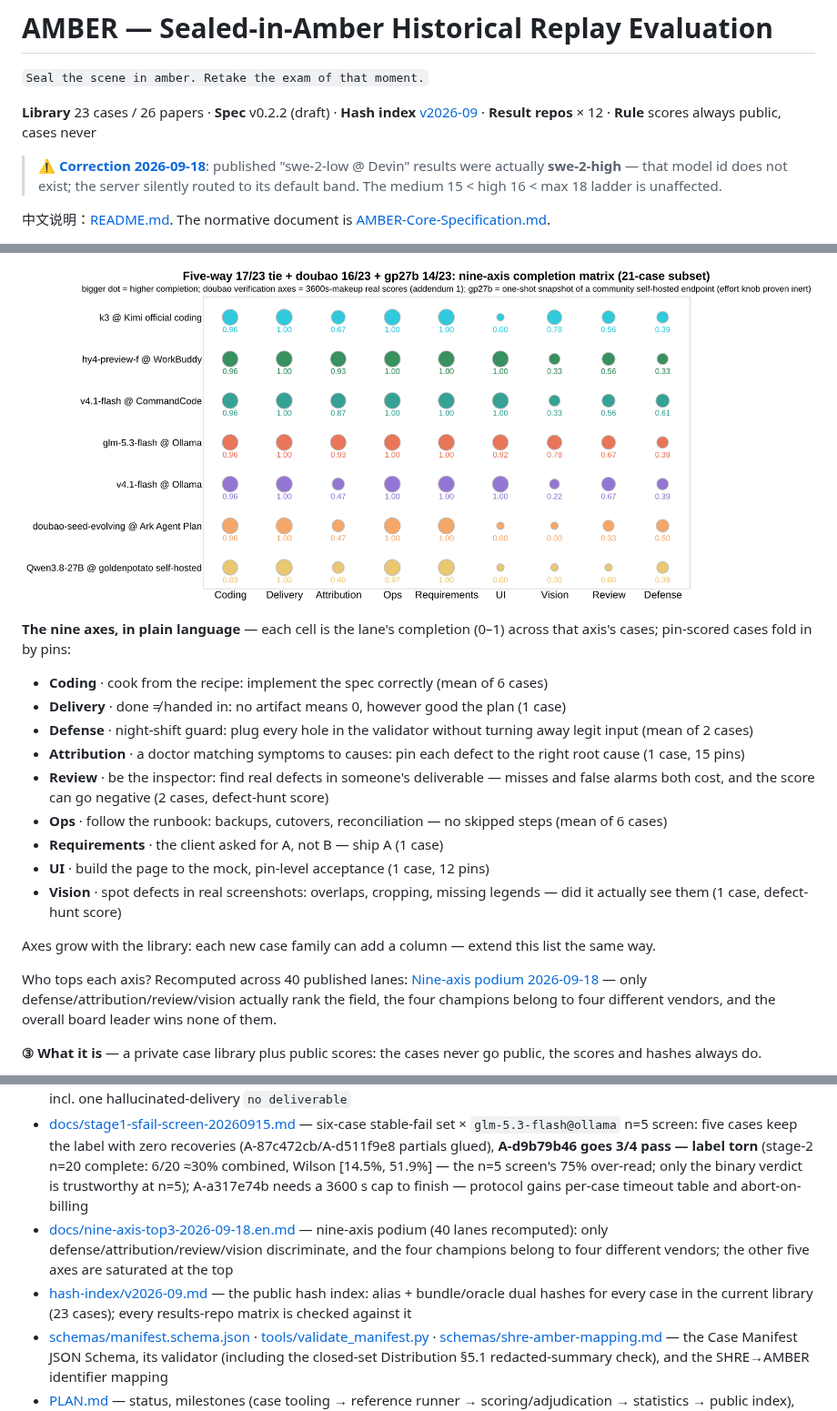
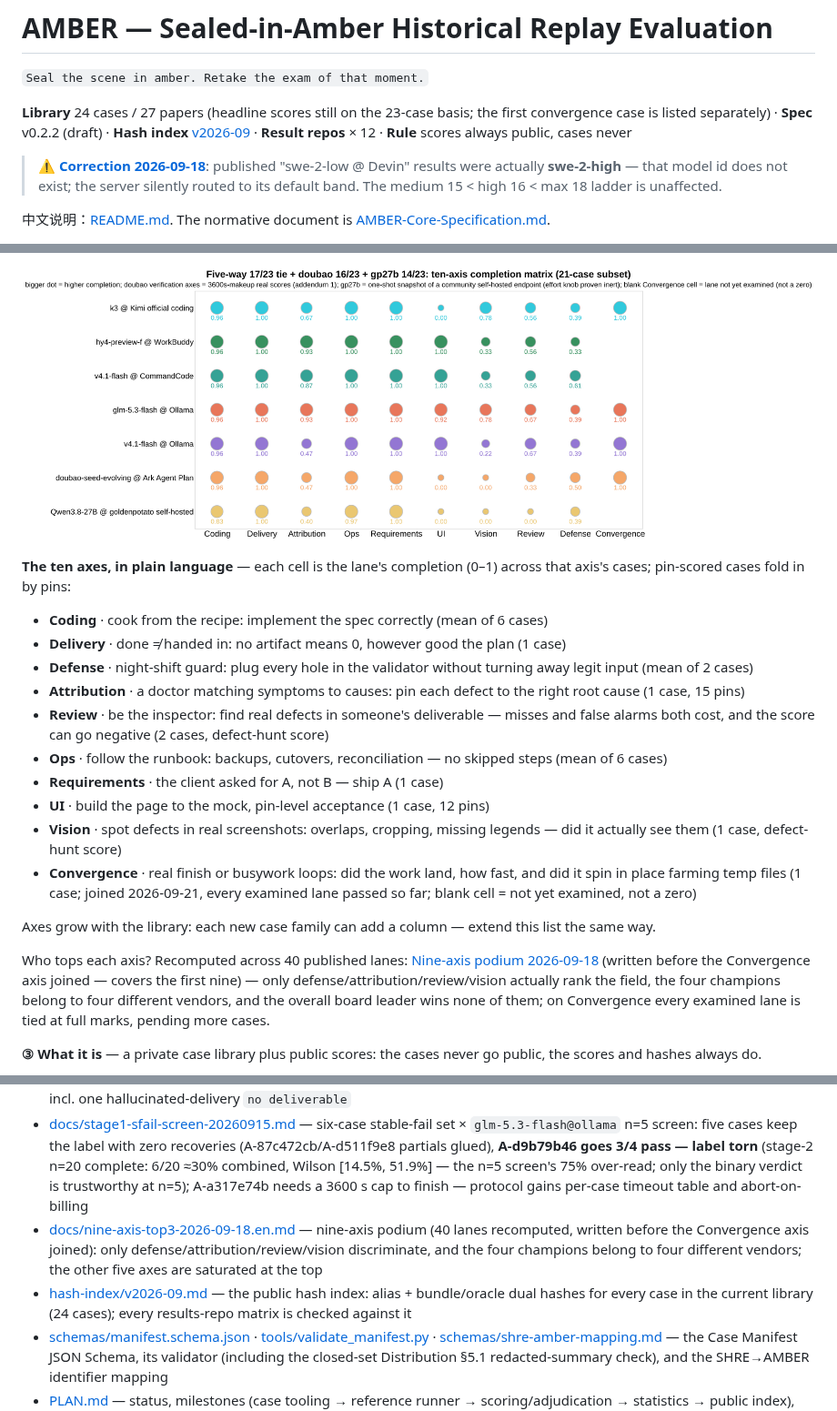
Before and after one commit to getaskclaw/amber, a Markdown page: README.en.md, 3 parts joined by grey strips. Shown at 91% size. Drawn GitHub-style; pictures changed too: docs/images/completion-matrix-7way.en.png.

Commit message:
ten axes: convergence axis (A-3f2a9cdd) joins README + completion matrix; library 24 cases/27 papers

```diff
--- a/README.en.md
+++ b/README.en.md
@@ -2,7 +2,7 @@
 
 `Seal the scene in amber. Retake the exam of that moment.`
 
-**Library** 23 cases / 26 papers · **Spec** v0.2.2 (draft) · **Hash index** [v2026-09](hash-index/v2026-09.md) · **Result repos** × 12 · **Rule** scores always public, cases never
+**Library** 24 cases / 27 papers (headline scores still on the 23-case basis; the first convergence case is listed separately) · **Spec** v0.2.2 (draft) · **Hash index** [v2026-09](hash-index/v2026-09.md) · **Result repos** × 12 · **Rule** scores always public, cases never
 
 > ⚠️ **[Correction 2026-09-18](docs/corrections-2026-09-18.en.md)**: published "swe-2-low @ Devin" results were actually **swe-2-high** — that model id does not exist; the server silently routed to its default band. The medium 15 < high 16 < max 18 ladder is unaffected.
 
@@ -22,7 +22,7 @@ A formal evaluation method. Take a **real, auditable** historical incident and r
 
-![Completion matrix, five-way 17/23 tie + doubao 16/23 + gp27b 14/23](docs/images/completion-matrix-7way.en.png?v=20260918)
+![Completion matrix, five-way 17/23 tie + doubao 16/23 + gp27b 14/23](docs/images/completion-matrix-7way.en.png?v=20260921)
 
-**The nine axes, in plain language** — each cell is the lane's completion (0–1) across that axis's cases; pin-scored cases fold in by pins:
+**The ten axes, in plain language** — each cell is the lane's completion (0–1) across that axis's cases; pin-scored cases fold in by pins:
 
 - **Coding** · cook from the recipe: implement the spec correctly (mean of 6 cases)
 - **Delivery** · done ≠ handed in: no artifact means 0, however good the plan (1 case)
@@ -33,10 +33,11 @@ A formal evaluation method. Take a **real, auditable** historical incident and r
 - **Requirements** · the client asked for A, not B — ship A (1 case)
 - **UI** · build the page to the mock, pin-level acceptance (1 case, 12 pins)
 - **Vision** · spot defects in real screenshots: overlaps, cropping, missing legends — did it actually see them (1 case, defect-hunt score)
+- **Convergence** · real finish or busywork loops: did the work land, how fast, and did it spin in place farming temp files (1 case; joined 2026-09-21, every examined lane passed so far; blank cell = not yet examined, not a zero)
 
 Axes grow with the library: each new case family can add a column — extend this list the same way.
 
-Who tops each axis? Recomputed across 40 published lanes: [Nine-axis podium 2026-09-18](docs/nine-axis-top3-2026-09-18.en.md) — only defense/attribution/review/vision actually rank the field, the four champions belong to four different vendors, and the overall board leader wins none of them.
+Who tops each axis? Recomputed across 40 published lanes: [Nine-axis podium 2026-09-18](docs/nine-axis-top3-2026-09-18.en.md) (written before the Convergence axis joined — covers the first nine) — only defense/attribution/review/vision actually rank the field, the four champions belong to four different vendors, and the overall board leader wins none of them; on Convergence every examined lane is tied at full marks, pending more cases.
 
 **③ What it is** — a private case library plus public scores: the cases never go public, the scores and hashes always do.
 
@@ -104,8 +105,8 @@ Exit codes: **0** valid; **1** invalid (schema, closed-set, or cross-field viola
 - [docs/stage1-v001-screen-20260915.md](docs/stage1-v001-screen-20260915.md) — first designed-stability dataset: `A-ea80d793` × `glm-5.3-flash@ollama` n=20 same-arm repeats, 8/20 pass (~40%, verdict discipline stable 20/20) — boundary-margin cases must report score distributions, not binary flips
 - [docs/stage1-reqdrift-screen-20260915.md](docs/stage1-reqdrift-screen-20260915.md) — `A-0676097b` × `luna-high` n=5 case attempts: 3/5 pass; the r3 regression reproduces twice in one sitting on the same two variants (names private) — an escalation-classification boundary case, incl. one hallucinated-delivery `no deliverable`
 - [docs/stage1-sfail-screen-20260915.md](docs/stage1-sfail-screen-20260915.md) — six-case stable-fail set × `glm-5.3-flash@ollama` n=5 screen: five cases keep the label with zero recoveries (A-87c472cb/A-d511f9e8 partials glued), **A-d9b79b46 goes 3/4 pass — label torn** (stage-2 n=20 complete: 6/20 ≈30% combined, Wilson [14.5%, 51.9%] — the n=5 screen's 75% over-read; only the binary verdict is trustworthy at n=5); A-a317e74b needs a 3600 s cap to finish — protocol gains per-case timeout table and abort-on-billing
-- [docs/nine-axis-top3-2026-09-18.en.md](docs/nine-axis-top3-2026-09-18.en.md) — nine-axis podium (40 lanes recomputed): only defense/attribution/review/vision discriminate, and the four champions belong to four different vendors; the other five axes are saturated at the top
-- [hash-index/v2026-09.md](hash-index/v2026-09.md) — the public hash index: alias + bundle/oracle dual hashes for every case in the current library (23 cases); every results-repo matrix is checked against it
+- [docs/nine-axis-top3-2026-09-18.en.md](docs/nine-axis-top3-2026-09-18.en.md) — nine-axis podium (40 lanes recomputed, written before the Convergence axis joined): only defense/attribution/review/vision discriminate, and the four champions belong to four different vendors; the other five axes are saturated at the top
+- [hash-index/v2026-09.md](hash-index/v2026-09.md) — the public hash index: alias + bundle/oracle dual hashes for every case in the current library (24 cases); every results-repo matrix is checked against it
 - [schemas/manifest.schema.json](schemas/manifest.schema.json) · [tools/validate_manifest.py](tools/validate_manifest.py) · [schemas/shre-amber-mapping.md](schemas/shre-amber-mapping.md) — the Case Manifest JSON Schema, its validator (including the closed-set Distribution §5.1 redacted-summary check), and the SHRE→AMBER identifier mapping
 - [PLAN.md](PLAN.md) — status, milestones (case tooling → reference runner → scoring/adjudication → statistics → public index), open design questions
 - [CONTRIBUTING.md](CONTRIBUTING.md) — contribution rules: **this repo never accepts case content**, document versioning and revision policy, what byte-hash-locking the Core spec means
```
Also changed, not shown: other parts of README.en.md (+2 -2 lines), README.md (+9 -8 lines), hash-index/v2026-09.md (+1 -1 lines), docs/images/completion-matrix-7way.png, 2 other files.
